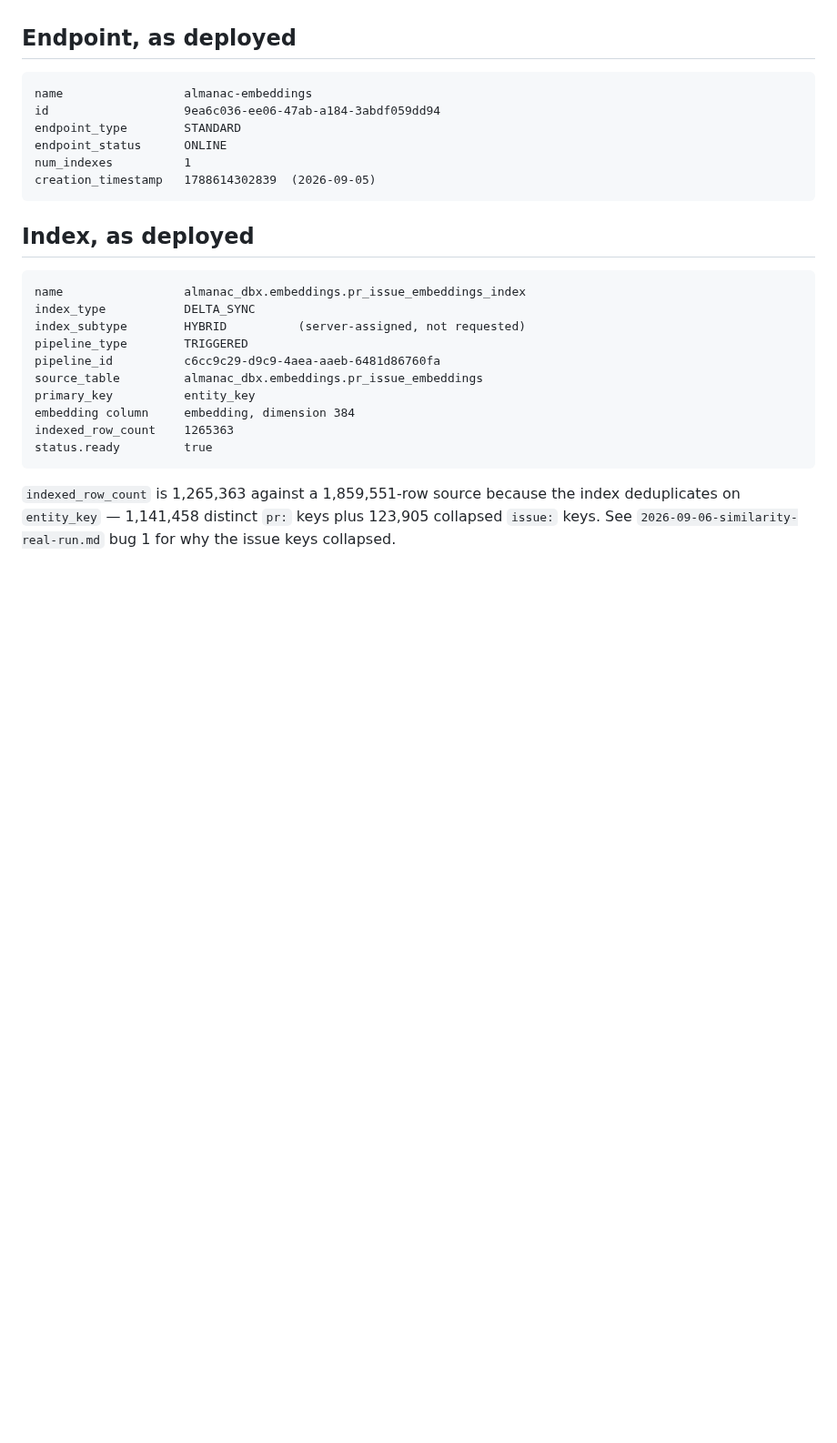
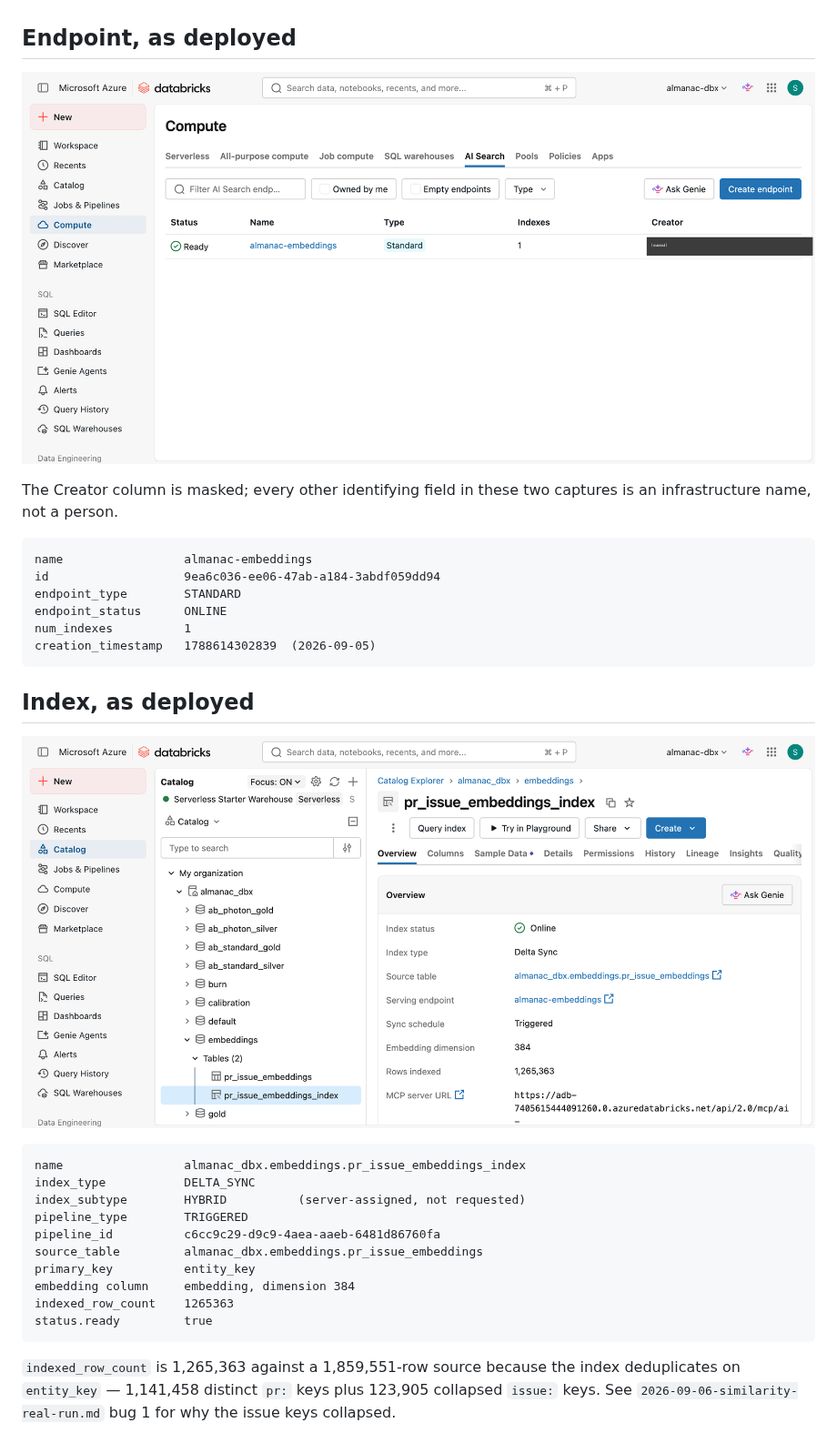
Before and after one commit to bsreecharanreddy/almanac, a Markdown page: docs/findings/2026-09-06-vector-search-live-state-and-teardown.md, the part around the change. Shown at 91% size. Drawn GitHub-style; pictures changed too: docs/images/vector-search-endpoint.png (added), docs/images/vector-search-index.png (added); blank space fills up the shorter version.

Commit message:
docs: add masked UI evidence of the live index, and redact an email from an older finding
Two screenshots of the Vector Search deployment, taken while it is still standing: the index in Catalog Explorer showing 1,265,363 rows indexed at dimension 384, and the endpoint list showing it Ready as a Standard endpoint. Both corroborate the CLI numbers already recorded, from a second and independent surface.

The endpoint list exposed an account email in its Creator column, so that region is masked in the committed image rather than the raw capture being kept.

Separately, the 2026-09-03 DBU finding quoted an Azure error message verbatim and carried a personal email address into the repo with it. Redacted in place; the error still reads correctly, since the point was that the account was a personal Microsoft account rather than which account it was.

````diff
--- a/docs/findings/2026-09-06-vector-search-live-state-and-teardown.md
+++ b/docs/findings/2026-09-06-vector-search-live-state-and-teardown.md
@@ -53,6 +53,11 @@ this service and a long idle one is the worst.
 
 ## Endpoint, as deployed
 
+![Vector Search endpoint, AI Search tab](../images/vector-search-endpoint.png)
+
+The Creator column is masked; every other identifying field in these two
+captures is an infrastructure name, not a person.
+
 ```
 name                 almanac-embeddings
 id                   9ea6c036-ee06-47ab-a184-3abdf059dd94
@@ -63,6 +68,8 @@ creation_timestamp   1788614302839  (2026-09-05)
 ```
 
 ## Index, as deployed
+
+![Vector Search index in Catalog Explorer](../images/vector-search-index.png)
 
 ```
 name                 almanac_dbx.embeddings.pr_issue_embeddings_index
````
